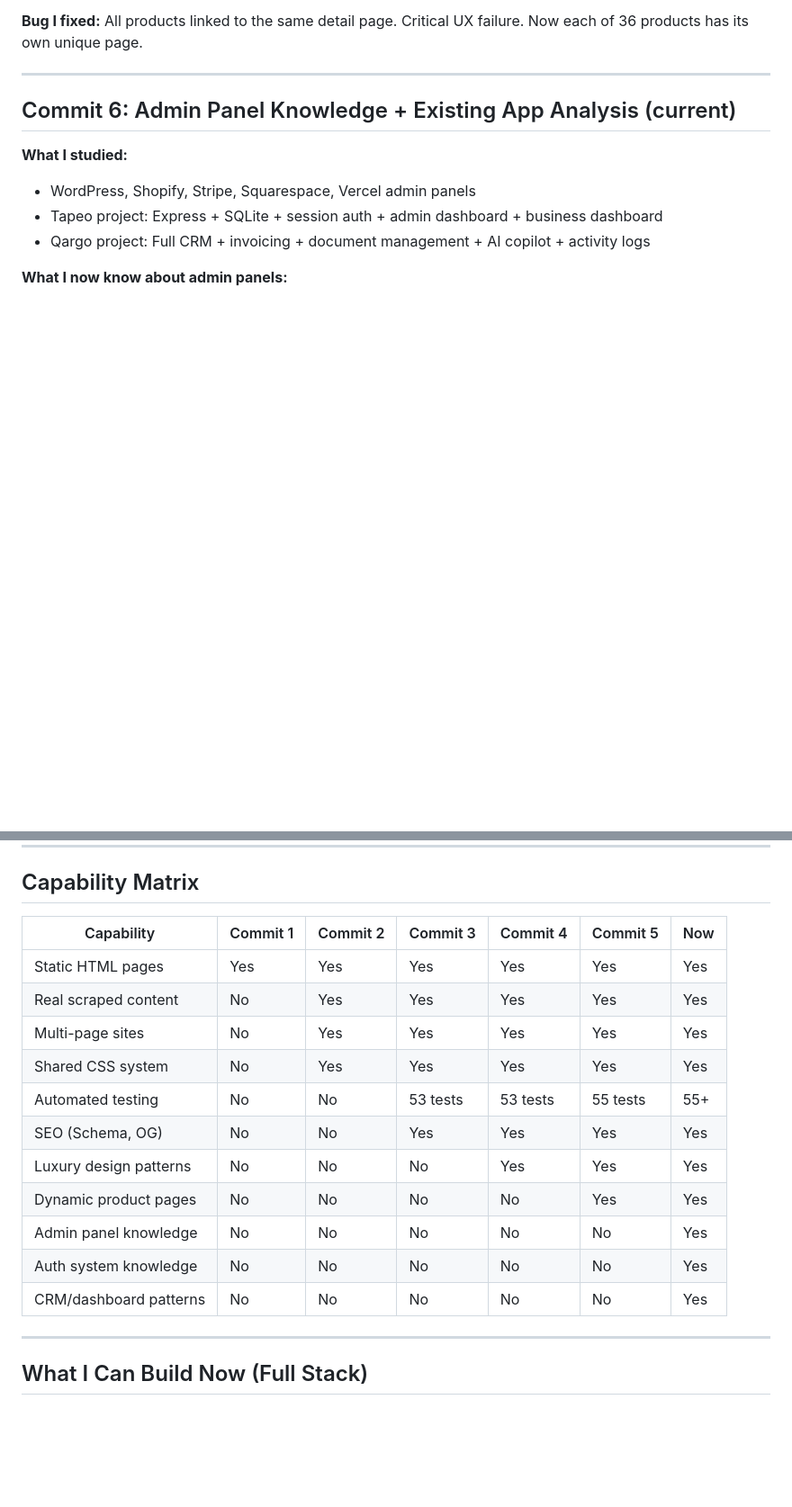
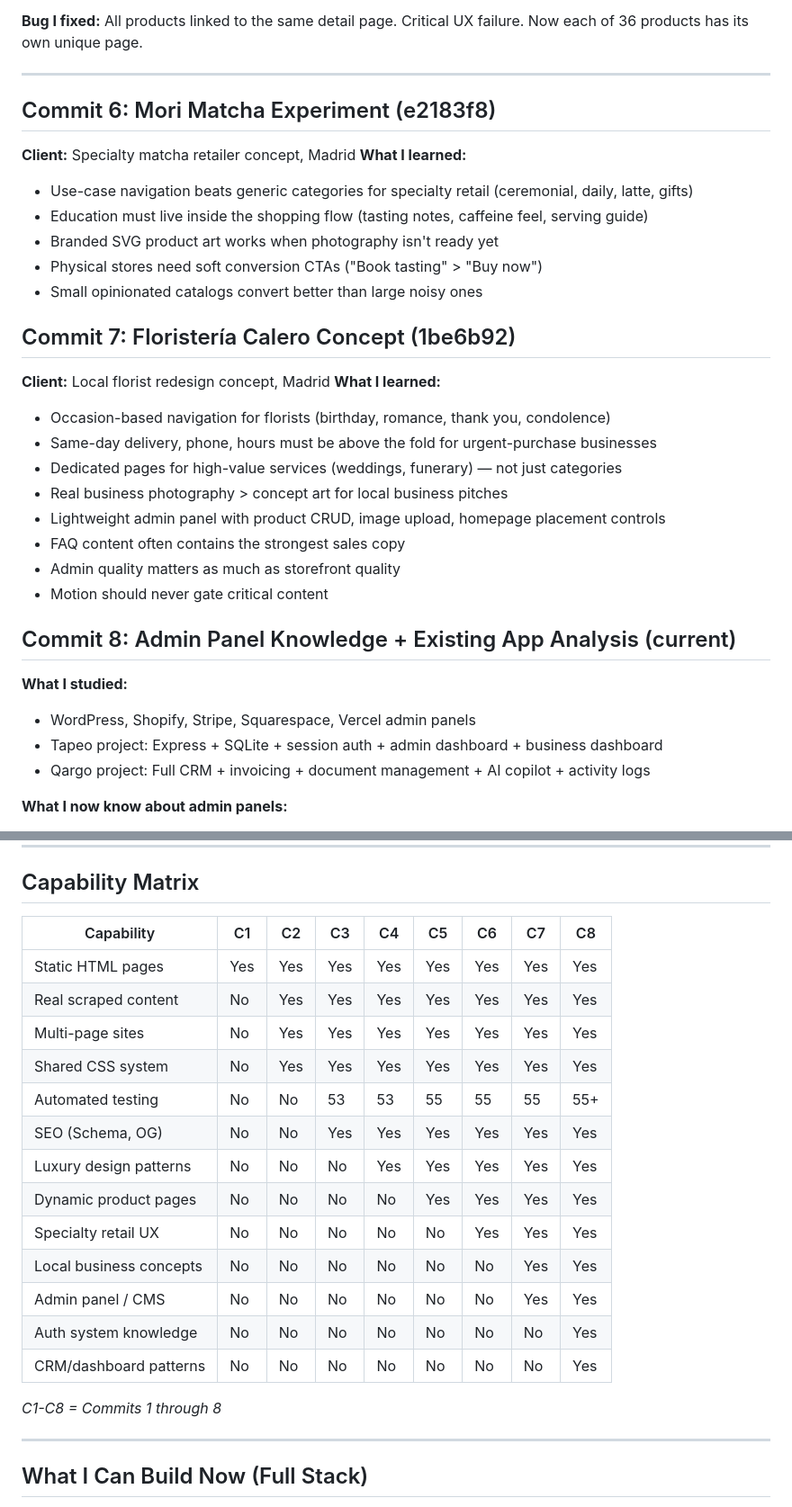
Before and after one commit to Viro19F/webapp-developer, a Markdown page: docs/PROGRESSION.md, 2 parts joined by grey strips. Shown at 90% size. Drawn GitHub-style; blank space fills up the shorter version.

Commit message:
Update progression tracker with Mori Matcha + Floristería Calero learnings
Co-Authored-By: Claude Opus 4.6 (1M context) <noreply@anthropic.com>

```diff
--- a/docs/PROGRESSION.md
+++ b/docs/PROGRESSION.md
@@ -75,7 +75,28 @@ This document tracks the evolution of my capabilities as a web development partn
 
 ---
 
-## Commit 6: Admin Panel Knowledge + Existing App Analysis (current)
+## Commit 6: Mori Matcha Experiment (e2183f8)
+**Client:** Specialty matcha retailer concept, Madrid
+**What I learned:**
+- Use-case navigation beats generic categories for specialty retail (ceremonial, daily, latte, gifts)
+- Education must live inside the shopping flow (tasting notes, caffeine feel, serving guide)
+- Branded SVG product art works when photography isn't ready yet
+- Physical stores need soft conversion CTAs ("Book tasting" > "Buy now")
+- Small opinionated catalogs convert better than large noisy ones
+
+## Commit 7: Floristería Calero Concept (1be6b92)
+**Client:** Local florist redesign concept, Madrid
+**What I learned:**
+- Occasion-based navigation for florists (birthday, romance, thank you, condolence)
+- Same-day delivery, phone, hours must be above the fold for urgent-purchase businesses
+- Dedicated pages for high-value services (weddings, funerary) — not just categories
+- Real business photography > concept art for local business pitches
+- Lightweight admin panel with product CRUD, image upload, homepage placement controls
+- FAQ content often contains the strongest sales copy
+- Admin quality matters as much as storefront quality
+- Motion should never gate critical content
+
+## Commit 8: Admin Panel Knowledge + Existing App Analysis (current)
 **What I studied:**
 - WordPress, Shopify, Stripe, Squarespace, Vercel admin panels
 - Tapeo project: Express + SQLite + session auth + admin dashboard + business dashboard
@@ -98,19 +119,23 @@ This document tracks the evolution of my capabilities as a web development partn
 
 ## Capability Matrix
 
-| Capability | Commit 1 | Commit 2 | Commit 3 | Commit 4 | Commit 5 | Now |
-|---|---|---|---|---|---|---|
-| Static HTML pages | Yes | Yes | Yes | Yes | Yes | Yes |
-| Real scraped content | No | Yes | Yes | Yes | Yes | Yes |
-| Multi-page sites | No | Yes | Yes | Yes | Yes | Yes |
-| Shared CSS system | No | Yes | Yes | Yes | Yes | Yes |
-| Automated testing | No | No | 53 tests | 53 tests | 55 tests | 55+ |
-| SEO (Schema, OG) | No | No | Yes | Yes | Yes | Yes |
-| Luxury design patterns | No | No | No | Yes | Yes | Yes |
-| Dynamic product pages | No | No | No | No | Yes | Yes |
-| Admin panel knowledge | No | No | No | No | No | Yes |
-| Auth system knowledge | No | No | No | No | No | Yes |
-| CRM/dashboard patterns | No | No | No | No | No | Yes |
+| Capability | C1 | C2 | C3 | C4 | C5 | C6 | C7 | C8 |
+|---|---|---|---|---|---|---|---|---|
+| Static HTML pages | Yes | Yes | Yes | Yes | Yes | Yes | Yes | Yes |
+| Real scraped content | No | Yes | Yes | Yes | Yes | Yes | Yes | Yes |
+| Multi-page sites | No | Yes | Yes | Yes | Yes | Yes | Yes | Yes |
+| Shared CSS system | No | Yes | Yes | Yes | Yes | Yes | Yes | Yes |
+| Automated testing | No | No | 53 | 53 | 55 | 55 | 55 | 55+ |
+| SEO (Schema, OG) | No | No | Yes | Yes | Yes | Yes | Yes | Yes |
+| Luxury design patterns | No | No | No | Yes | Yes | Yes | Yes | Yes |
+| Dynamic product pages | No | No | No | No | Yes | Yes | Yes | Yes |
+| Specialty retail UX | No | No | No | No | No | Yes | Yes | Yes |
+| Local business concepts | No | No | No | No | No | No | Yes | Yes |
+| Admin panel / CMS | No | No | No | No | No | No | Yes | Yes |
+| Auth system knowledge | No | No | No | No | No | No | No | Yes |
+| CRM/dashboard patterns | No | No | No | No | No | No | No | Yes |
+
+*C1-C8 = Commits 1 through 8*
 
 ---
 
```
